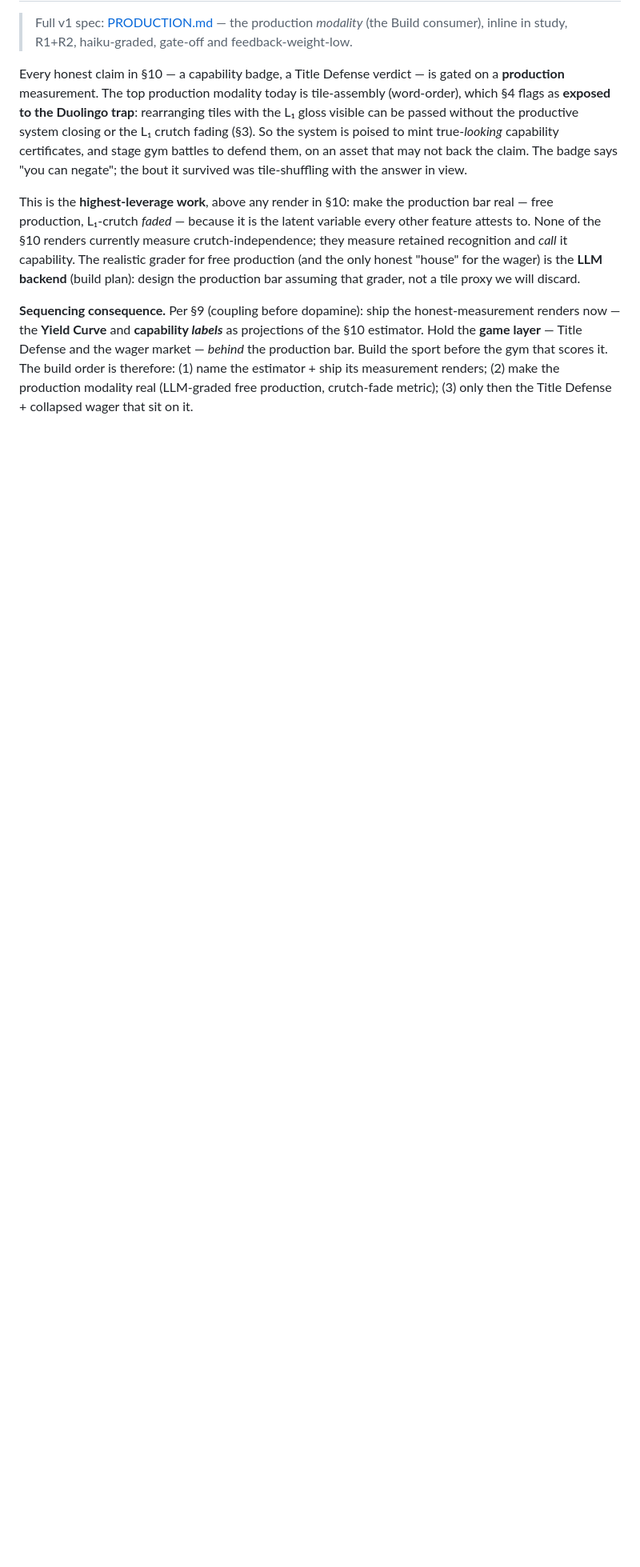
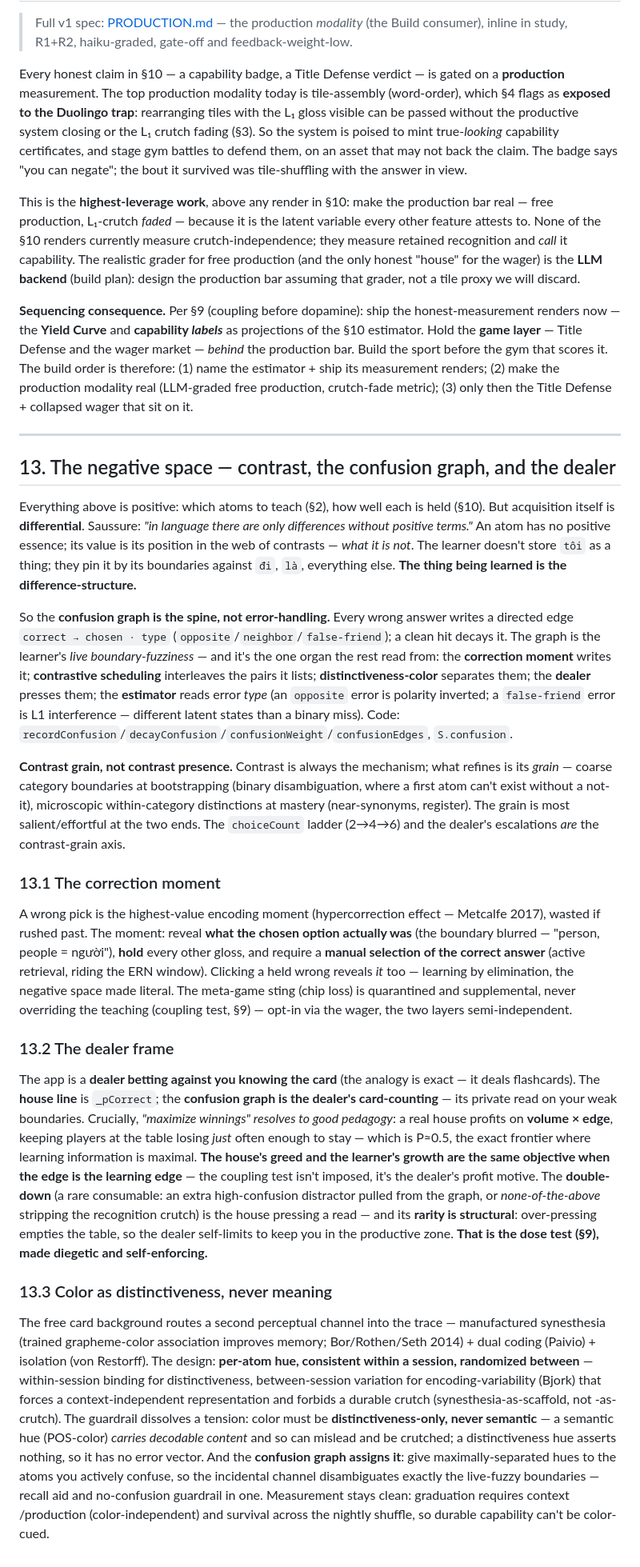
Before and after one commit to robertamato/EarWorm, a Markdown page: THEORY.md, the part around the change. Shown at 80% size. Drawn GitHub-style; blank space fills up the shorter version.

Commit message:
THEORY.md §13 — the negative space (contrast, confusion graph, dealer)
Formalizes the spine that emerged from play: language as a system of
differences (Saussure) — an atom is pinned by what it is NOT — so the confusion
graph is the primary representation, not error-handling. §13.1 the correction
moment (reveal the blurred boundary, hold the rest, manual re-select; sting
quarantined). §13.2 the dealer frame (line=_pCorrect, edge=confusion graph,
winnings align with the P≈0.5 frontier, double-down self-limited = dose test
made diegetic). §13.3 color as distinctiveness-never-meaning (manufactured
synesthesia, consistent-within/random-between, confusion-graph-assigned).

Co-Authored-By: Claude Opus 4.8 <noreply@anthropic.com>

```diff
--- a/THEORY.md
+++ b/THEORY.md
@@ -498,3 +498,71 @@ market — *behind* the production bar. Build the sport before the gym that scor
 build order is therefore: (1) name the estimator + ship its measurement renders;
 (2) make the production modality real (LLM-graded free production, crutch-fade metric);
 (3) only then the Title Defense + collapsed wager that sit on it.
+
+---
+
+## 13. The negative space — contrast, the confusion graph, and the dealer
+
+Everything above is positive: which atoms to teach (§2), how well each is held (§10). But
+acquisition itself is **differential**. Saussure: *"in language there are only differences
+without positive terms."* An atom has no positive essence; its value is its position in the
+web of contrasts — *what it is not*. The learner doesn't store `tôi` as a thing; they pin
+it by its boundaries against `đi`, `là`, everything else. **The thing being learned is the
+difference-structure.**
+
+So the **confusion graph is the spine, not error-handling.** Every wrong answer writes a
+directed edge `correct → chosen · type` (`opposite`/`neighbor`/`false-friend`); a clean hit
+decays it. The graph is the learner's *live boundary-fuzziness* — and it's the one organ the
+rest read from: the **correction moment** writes it; **contrastive scheduling** interleaves
+the pairs it lists; **distinctiveness-color** separates them; the **dealer** presses them;
+the **estimator** reads error *type* (an `opposite` error is polarity inverted; a
+`false-friend` error is L1 interference — different latent states than a binary miss).
+Code: `recordConfusion`/`decayConfusion`/`confusionWeight`/`confusionEdges`, `S.confusion`.
+
+**Contrast grain, not contrast presence.** Contrast is always the mechanism; what refines
+is its *grain* — coarse category boundaries at bootstrapping (binary disambiguation, where
+a first atom can't exist without a not-it), microscopic within-category distinctions at
+mastery (near-synonyms, register). The grain is most salient/effortful at the two ends. The
+`choiceCount` ladder (2→4→6) and the dealer's escalations *are* the contrast-grain axis.
+
+### 13.1 The correction moment
+
+A wrong pick is the highest-value encoding moment (hypercorrection effect — Metcalfe 2017),
+wasted if rushed past. The moment: reveal **what the chosen option actually was** (the
+boundary blurred — "person, people = người"), **hold** every other gloss, and require a
+**manual selection of the correct answer** (active retrieval, riding the ERN window).
+Clicking a held wrong reveals *it* too — learning by elimination, the negative space made
+literal. The meta-game sting (chip loss) is quarantined and supplemental, never overriding
+the teaching (coupling test, §9) — opt-in via the wager, the two layers semi-independent.
+
+### 13.2 The dealer frame
+
+The app is a **dealer betting against you knowing the card** (the analogy is exact — it
+deals flashcards). The **house line** is `_pCorrect`; the **confusion graph is the dealer's
+card-counting** — its private read on your weak boundaries. Crucially, *"maximize winnings"
+resolves to good pedagogy*: a real house profits on **volume × edge**, keeping players at
+the table losing *just* often enough to stay — which is P≈0.5, the exact frontier where
+learning information is maximal. **The house's greed and the learner's growth are the same
+objective when the edge is the learning edge** — the coupling test isn't imposed, it's the
+dealer's profit motive. The **double-down** (a rare consumable: an extra high-confusion
+distractor pulled from the graph, or *none-of-the-above* stripping the recognition crutch)
+is the house pressing a read — and its **rarity is structural**: over-pressing empties the
+table, so the dealer self-limits to keep you in the productive zone. **That is the dose test
+(§9), made diegetic and self-enforcing.**
+
+### 13.3 Color as distinctiveness, never meaning
+
+The free card background routes a second perceptual channel into the trace — manufactured
+synesthesia (trained grapheme-color association improves memory; Bor/Rothen/Seth 2014) +
+dual coding (Paivio) + isolation (von Restorff). The design: **per-atom hue, consistent
+within a session, randomized between** — within-session binding for distinctiveness,
+between-session variation for encoding-variability (Bjork) that forces a context-independent
+representation and forbids a durable crutch (synesthesia-as-scaffold, not -as-crutch). The
+guardrail dissolves a tension: color must be **distinctiveness-only, never semantic** — a
+semantic hue (POS-color) *carries decodable content* and so can mislead and be crutched;
+a distinctiveness hue asserts nothing, so it has no error vector. And the **confusion graph
+assigns it**: give maximally-separated hues to the atoms you actively confuse, so the
+incidental channel disambiguates exactly the live-fuzzy boundaries — recall aid and
+no-confusion guardrail in one. Measurement stays clean: graduation requires context
+/production (color-independent) and survival across the nightly shuffle, so durable
+capability can't be color-cued.
```
